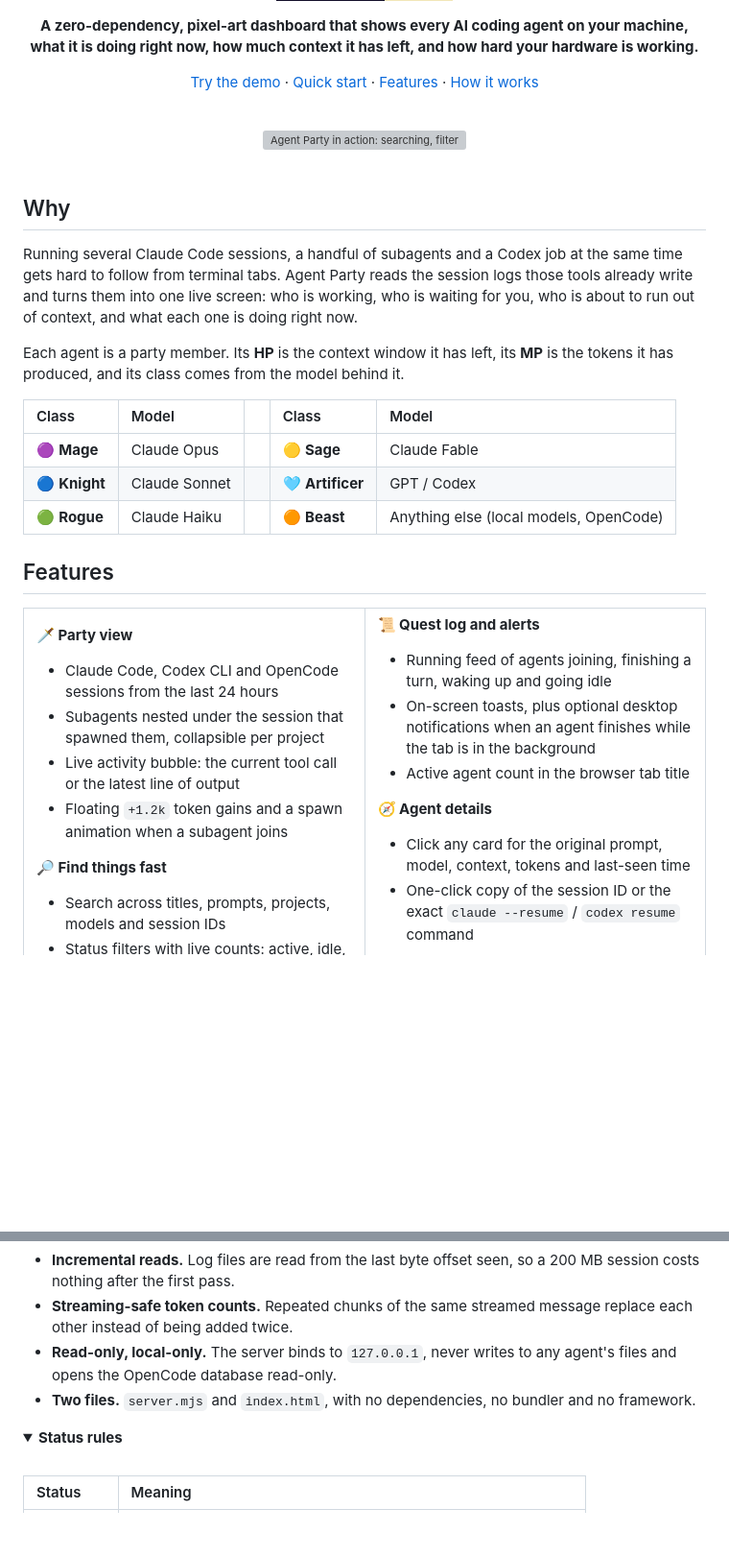
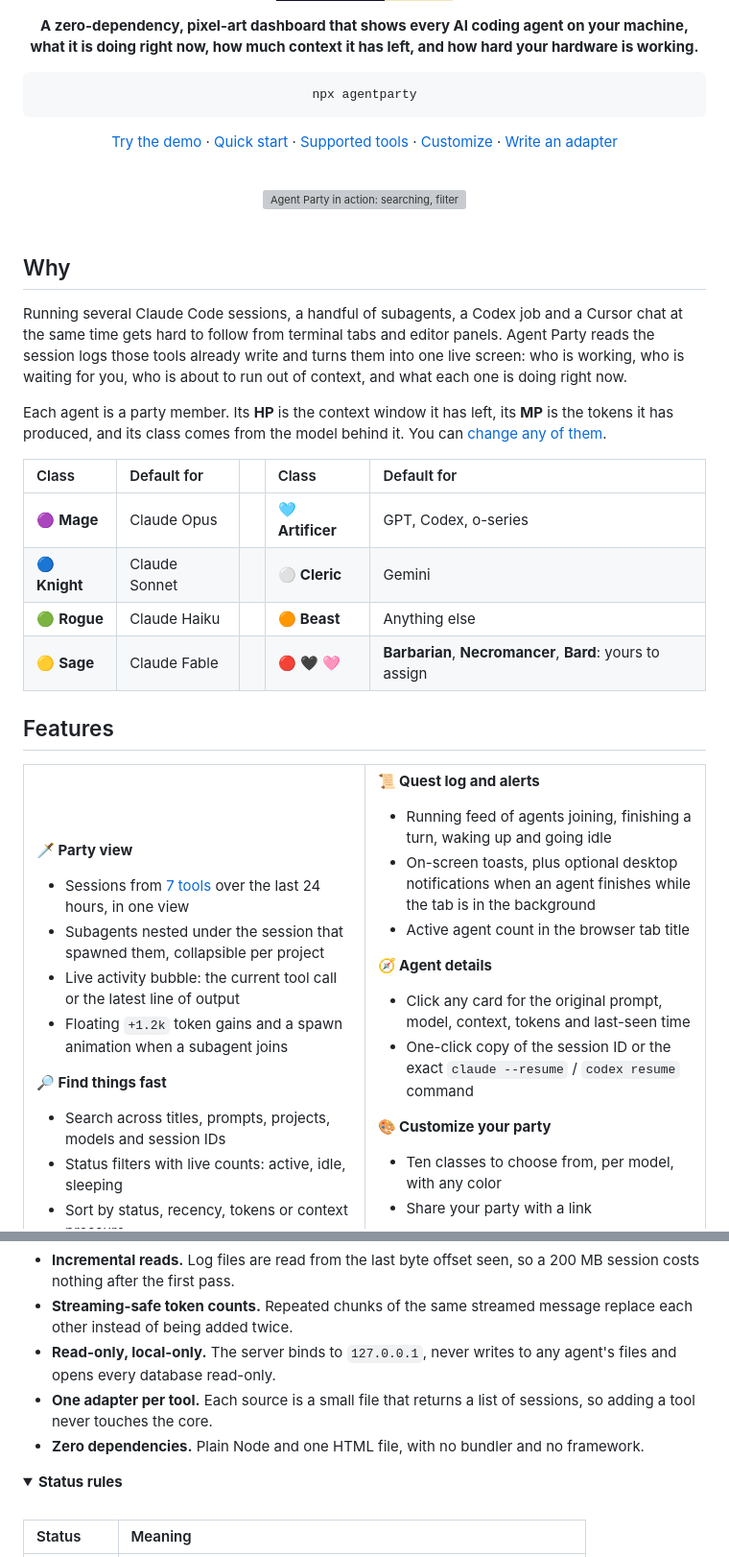
Before and after one commit to jvitorbarros15/agent-dashboard, a Markdown page: README.md, 2 parts joined by grey strips. Shown at 96% size. Drawn GitHub-style; folded sections open; badges without logos; blank space fills up the shorter version; grey boxes are pictures that could not be loaded.

````diff
--- a/README.md
+++ b/README.md
@@ -12,7 +13,11 @@
 
 **A zero-dependency, pixel-art dashboard that shows every AI coding agent on your machine,<br>what it is doing right now, how much context it has left, and how hard your hardware is working.**
 
-[Try the demo](https://agent-dashboard-pi-seven.vercel.app) · [Quick start](#quick-start) · [Features](#features) · [How it works](#how-it-works)
+```bash
+npx agentparty
+```
+
+[Try the demo](https://agent-dashboard-pi-seven.vercel.app) · [Quick start](#quick-start) · [Supported tools](#supported-tools) · [Customize](#customize-your-party) · [Write an adapter](ADAPTERS.md)
 
 <br>
 
@@ -24,15 +29,16 @@
 
 ## Why
 
-Running several Claude Code sessions, a handful of subagents and a Codex job at the same time gets hard to follow from terminal tabs. Agent Party reads the session logs those tools already write and turns them into one live screen: who is working, who is waiting for you, who is about to run out of context, and what each one is doing right now.
+Running several Claude Code sessions, a handful of subagents, a Codex job and a Cursor chat at the same time gets hard to follow from terminal tabs and editor panels. Agent Party reads the session logs those tools already write and turns them into one live screen: who is working, who is waiting for you, who is about to run out of context, and what each one is doing right now.
 
-Each agent is a party member. Its **HP** is the context window it has left, its **MP** is the tokens it has produced, and its class comes from the model behind it.
+Each agent is a party member. Its **HP** is the context window it has left, its **MP** is the tokens it has produced, and its class comes from the model behind it. You can [change any of them](#customize-your-party).
 
-| Class | Model | | Class | Model |
+| Class | Default for | | Class | Default for |
 | :-- | :-- | :-: | :-- | :-- |
-| 🟣 **Mage** | Claude Opus | | 🟡 **Sage** | Claude Fable |
-| 🔵 **Knight** | Claude Sonnet | | 🩵 **Artificer** | GPT / Codex |
-| 🟢 **Rogue** | Claude Haiku | | 🟠 **Beast** | Anything else (local models, OpenCode) |
+| 🟣 **Mage** | Claude Opus | | 🩵 **Artificer** | GPT, Codex, o-series |
+| 🔵 **Knight** | Claude Sonnet | | ⚪ **Cleric** | Gemini |
+| 🟢 **Rogue** | Claude Haiku | | 🟠 **Beast** | Anything else |
+| 🟡 **Sage** | Claude Fable | | 🔴 🖤 🩷 | **Barbarian**, **Necromancer**, **Bard**: yours to assign |
 
 ## Features
 
@@ -41,7 +47,7 @@ Each agent is a party member. Its **HP** is the context window it has left, its
 <td width="50%" valign="top">
 
 **🗡️ Party view**
-- Claude Code, Codex CLI and OpenCode sessions from the last 24 hours
+- Sessions from [7 tools](#supported-tools) over the last 24 hours, in one view
 - Subagents nested under the session that spawned them, collapsible per project
 - Live activity bubble: the current tool call or the latest line of output
 - Floating `+1.2k` token gains and a spawn animation when a subagent joins
@@ -64,6 +70,10 @@ Each agent is a party member. Its **HP** is the context window it has left, its
 - Click any card for the original prompt, model, context, tokens and last-seen time
 - One-click copy of the session ID or the exact `claude --resume` / `codex resume` command
 
+**🎨 Customize your party**
+- Ten classes to choose from, per model, with any color
+- Share your party with a link
+
 **🏰 Base panel**
 - Claude plan usage for the 5-hour and weekly windows, with reset countdowns
 - CPU, RAM, GPU and VRAM load, and the models Ollama has loaded
@@ -131,8 +174,9 @@ flowchart LR
 
 - **Incremental reads.** Log files are read from the last byte offset seen, so a 200 MB session costs nothing after the first pass.
 - **Streaming-safe token counts.** Repeated chunks of the same streamed message replace each other instead of being added twice.
-- **Read-only, local-only.** The server binds to `127.0.0.1`, never writes to any agent's files and opens the OpenCode database read-only.
-- **Two files.** `server.mjs` and `index.html`, with no dependencies, no bundler and no framework.
+- **Read-only, local-only.** The server binds to `127.0.0.1`, never writes to any agent's files and opens every database read-only.
+- **One adapter per tool.** Each source is a small file that returns a list of sessions, so adding a tool never touches the core.
+- **Zero dependencies.** Plain Node and one HTML file, with no bundler and no framework.
 
 <details>
 <summary><b>Status rules</b></summary>
````
Also changed, not shown: other parts of README.md (+46 -12 lines), ADAPTERS.md (added, +99 -0 lines), assets/customize.png (added), 11 other files.
